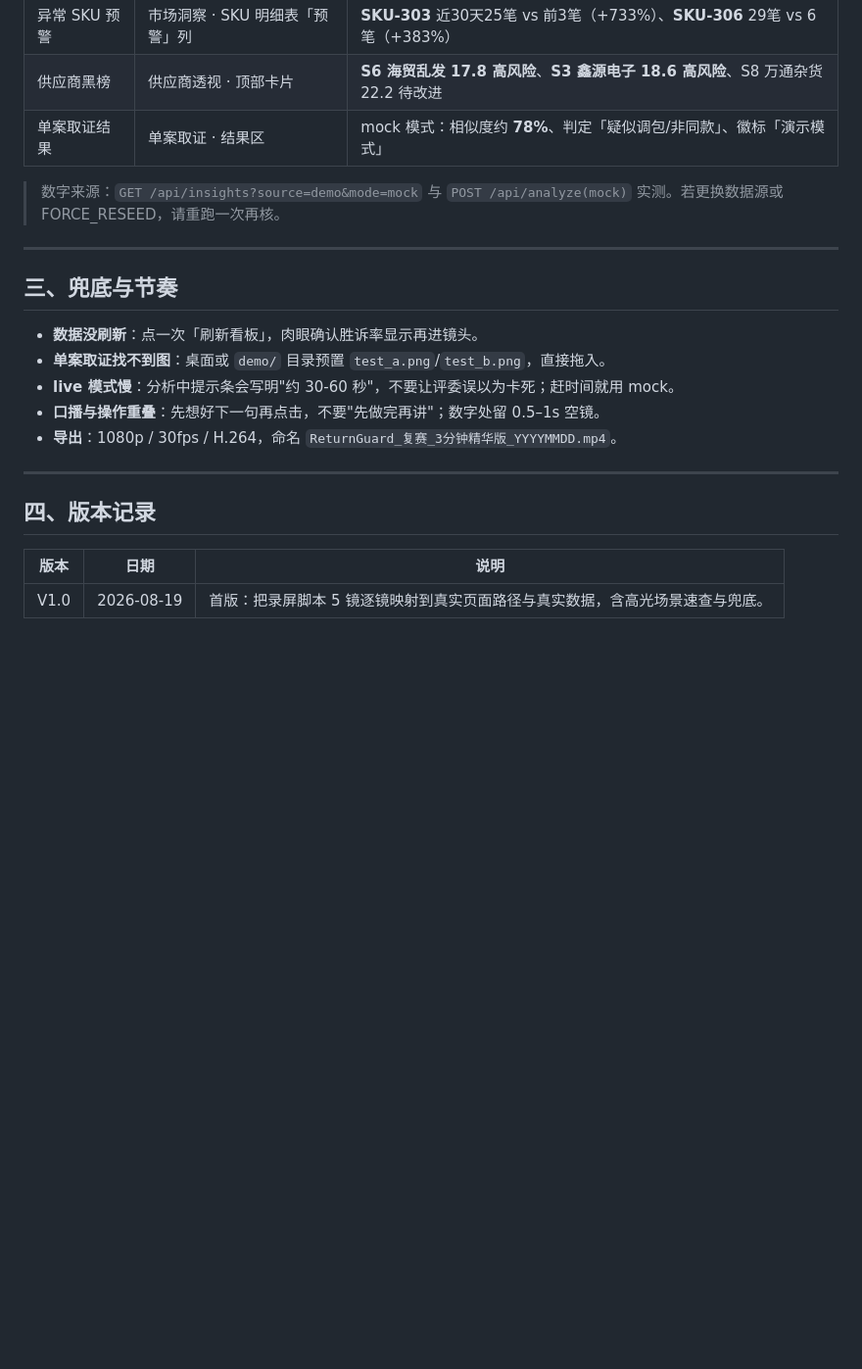
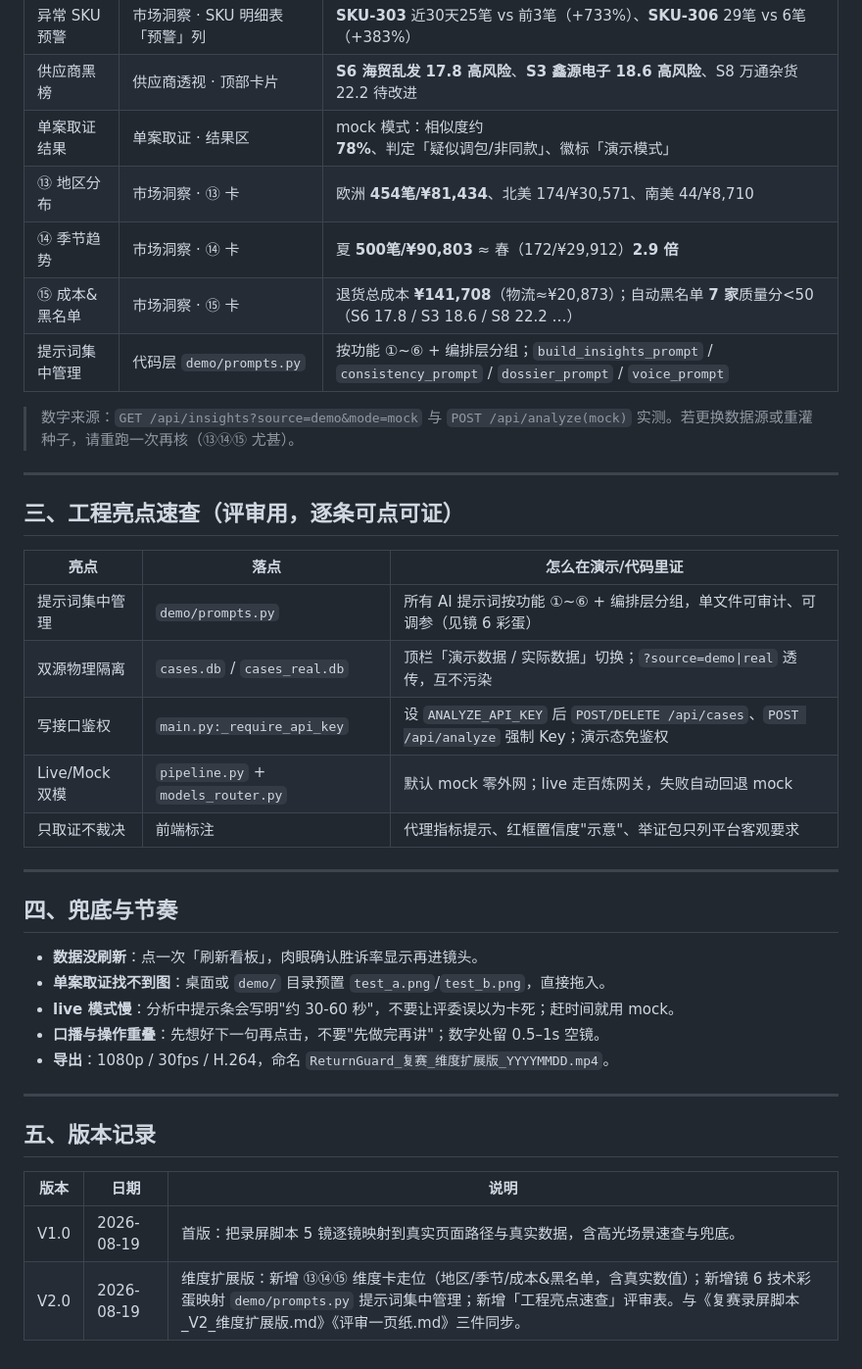
Before and after one commit to a703201/ReturnGuard, a Markdown page: 演示走位卡.md, the part around one of its changes. Shown at 98% size. Drawn GitHub-style; blank space fills up the shorter version.

```diff
--- a/演示走位卡.md
+++ b/演示走位卡.md
@@ -64,23 +74,40 @@
 | 异常 SKU 预警 | 市场洞察 · SKU 明细表「预警」列 | **SKU-303** 近30天25笔 vs 前3笔（+733%）、**SKU-306** 29笔 vs 6笔（+383%） |
 | 供应商黑榜 | 供应商透视 · 顶部卡片 | **S6 海贸乱发 17.8 高风险**、**S3 鑫源电子 18.6 高风险**、S8 万通杂货 22.2 待改进 |
 | 单案取证结果 | 单案取证 · 结果区 | mock 模式：相似度约 **78%**、判定「疑似调包/非同款」、徽标「演示模式」 |
+| ⑬ 地区分布 | 市场洞察 · ⑬ 卡 | 欧洲 **454笔/¥81,434**、北美 174/¥30,571、南美 44/¥8,710 |
+| ⑭ 季节趋势 | 市场洞察 · ⑭ 卡 | 夏 **500笔/¥90,803** ≈ 春（172/¥29,912）**2.9 倍** |
+| ⑮ 成本&黑名单 | 市场洞察 · ⑮ 卡 | 退货总成本 **¥141,708**（物流≈¥20,873）；自动黑名单 **7 家**质量分<50（S6 17.8 / S3 18.6 / S8 22.2 …） |
+| 提示词集中管理 | 代码层 `demo/prompts.py` | 按功能 ①~⑥ + 编排层分组；`build_insights_prompt` / `consistency_prompt` / `dossier_prompt` / `voice_prompt` |
 
-> 数字来源：`GET /api/insights?source=demo&mode=mock` 与 `POST /api/analyze(mock)` 实测。若更换数据源或 FORCE_RESEED，请重跑一次再核。
+> 数字来源：`GET /api/insights?source=demo&mode=mock` 与 `POST /api/analyze(mock)` 实测。若更换数据源或重灌种子，请重跑一次再核（⑬⑭⑮ 尤甚）。
 
 ---
 
-## 三、兜底与节奏
+## 三、工程亮点速查（评审用，逐条可点可证）
+
+| 亮点 | 落点 | 怎么在演示/代码里证 |
+|---|---|---|
+| 提示词集中管理 | `demo/prompts.py` | 所有 AI 提示词按功能 ①~⑥ + 编排层分组，单文件可审计、可调参（见镜 6 彩蛋） |
+| 双源物理隔离 | `cases.db` / `cases_real.db` | 顶栏「演示数据 / 实际数据」切换；`?source=demo\|real` 透传，互不污染 |
+| 写接口鉴权 | `main.py:_require_api_key` | 设 `ANALYZE_API_KEY` 后 `POST/DELETE /api/cases`、`POST /api/analyze` 强制 Key；演示态免鉴权 |
+| Live/Mock 双模 | `pipeline.py` + `models_router.py` | 默认 mock 零外网；live 走百炼网关，失败自动回退 mock |
+| 只取证不裁决 | 前端标注 | 代理指标提示、红框置信度"示意"、举证包只列平台客观要求 |
+
+---
+
+## 四、兜底与节奏
 
 - **数据没刷新**：点一次「刷新看板」，肉眼确认胜诉率显示再进镜头。
 - **单案取证找不到图**：桌面或 `demo/` 目录预置 `test_a.png`/`test_b.png`，直接拖入。
 - **live 模式慢**：分析中提示条会写明"约 30-60 秒"，不要让评委误以为卡死；赶时间就用 mock。
 - **口播与操作重叠**：先想好下一句再点击，不要"先做完再讲"；数字处留 0.5–1s 空镜。
-- **导出**：1080p / 30fps / H.264，命名 `ReturnGuard_复赛_3分钟精华版_YYYYMMDD.mp4`。
+- **导出**：1080p / 30fps / H.264，命名 `ReturnGuard_复赛_维度扩展版_YYYYMMDD.mp4`。
 
 ---
 
-## 四、版本记录
+## 五、版本记录
 
 | 版本 | 日期 | 说明 |
 |---|---|---|
 | V1.0 | 2026-08-19 | 首版：把录屏脚本 5 镜逐镜映射到真实页面路径与真实数据，含高光场景速查与兜底。 |
+| V2.0 | 2026-08-19 | 维度扩展版：新增 ⑬⑭⑮ 维度卡走位（地区/季节/成本&黑名单，含真实数值）；新增镜 6 技术彩蛋映射 `demo/prompts.py` 提示词集中管理；新增「工程亮点速查」评审表。与《复赛录屏脚本_V2_维度扩展版.md》《评审一页纸.md》三件同步。 |
```
Also changed, not shown: other parts of 演示走位卡.md (+29 -19 lines), 复赛录屏脚本_V2_维度扩展版.md (added, +99 -0 lines), 评审一页纸.md (added, +77 -0 lines).
